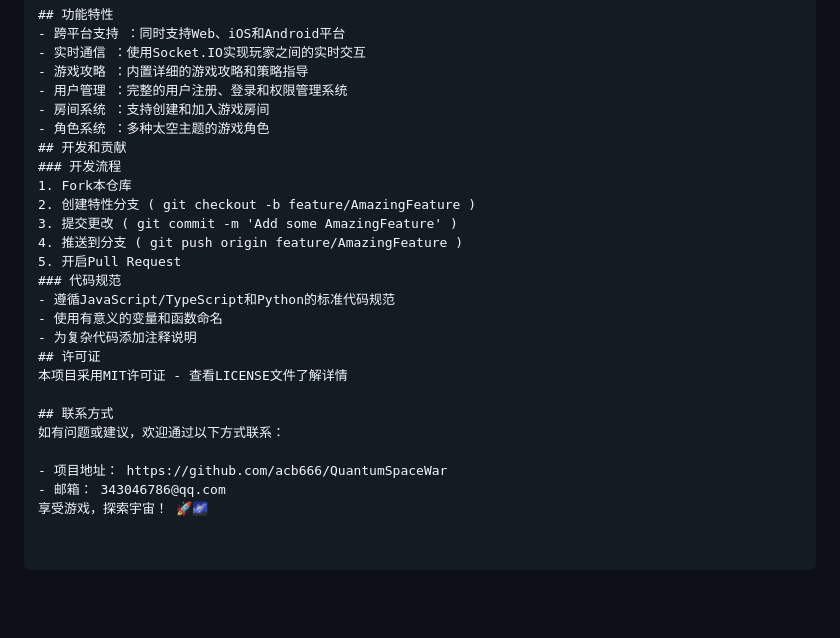
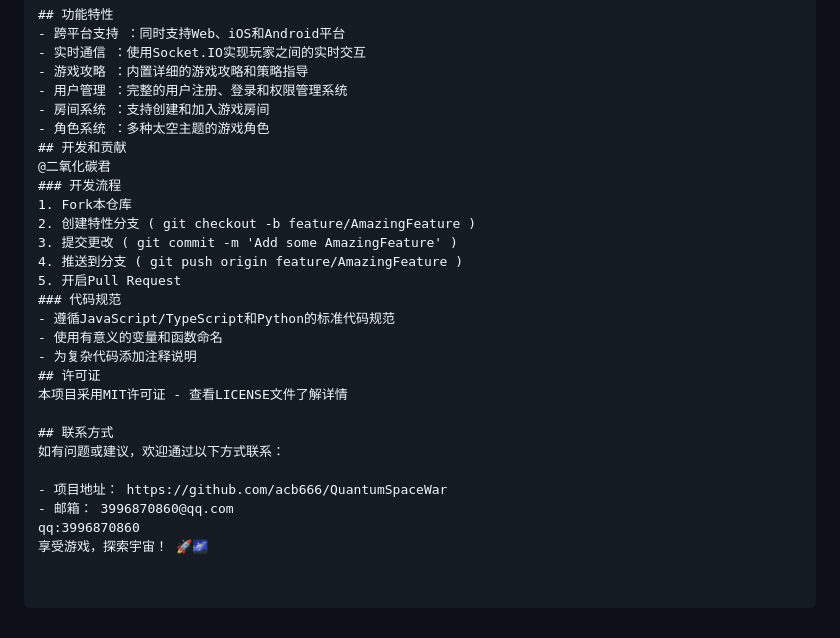
Before and after one commit to acb666/QuantumSpaceWar, a Markdown page: README.md, the part around the change. GitHub-like rendering; blank space fills up the shorter version.

```diff
--- a/README.md
+++ b/README.md
@@ -101,6 +101,7 @@ python start_app.py
 - 房间系统 ：支持创建和加入游戏房间
 - 角色系统 ：多种太空主题的游戏角色
 ## 开发和贡献
+@二氧化碳君
 ### 开发流程
 1. Fork本仓库
 2. 创建特性分支 ( git checkout -b feature/AmazingFeature )
@@ -118,5 +119,6 @@ python start_app.py
 如有问题或建议，欢迎通过以下方式联系：
 
 - 项目地址： https://github.com/acb666/QuantumSpaceWar
-- 邮箱： 343046786@qq.com
+- 邮箱： 3996870860@qq.com
+qq:3996870860
 享受游戏，探索宇宙！ 🚀🌌
```
